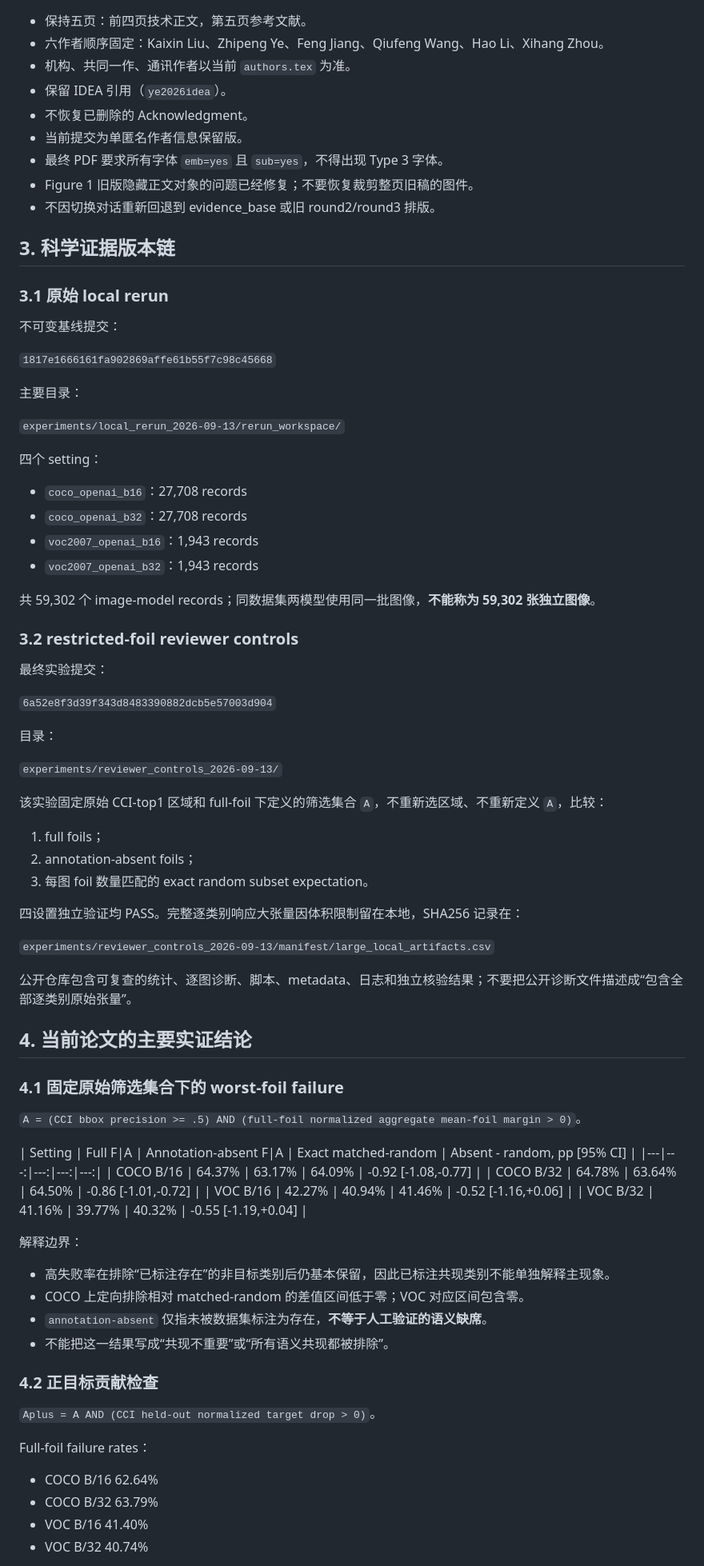
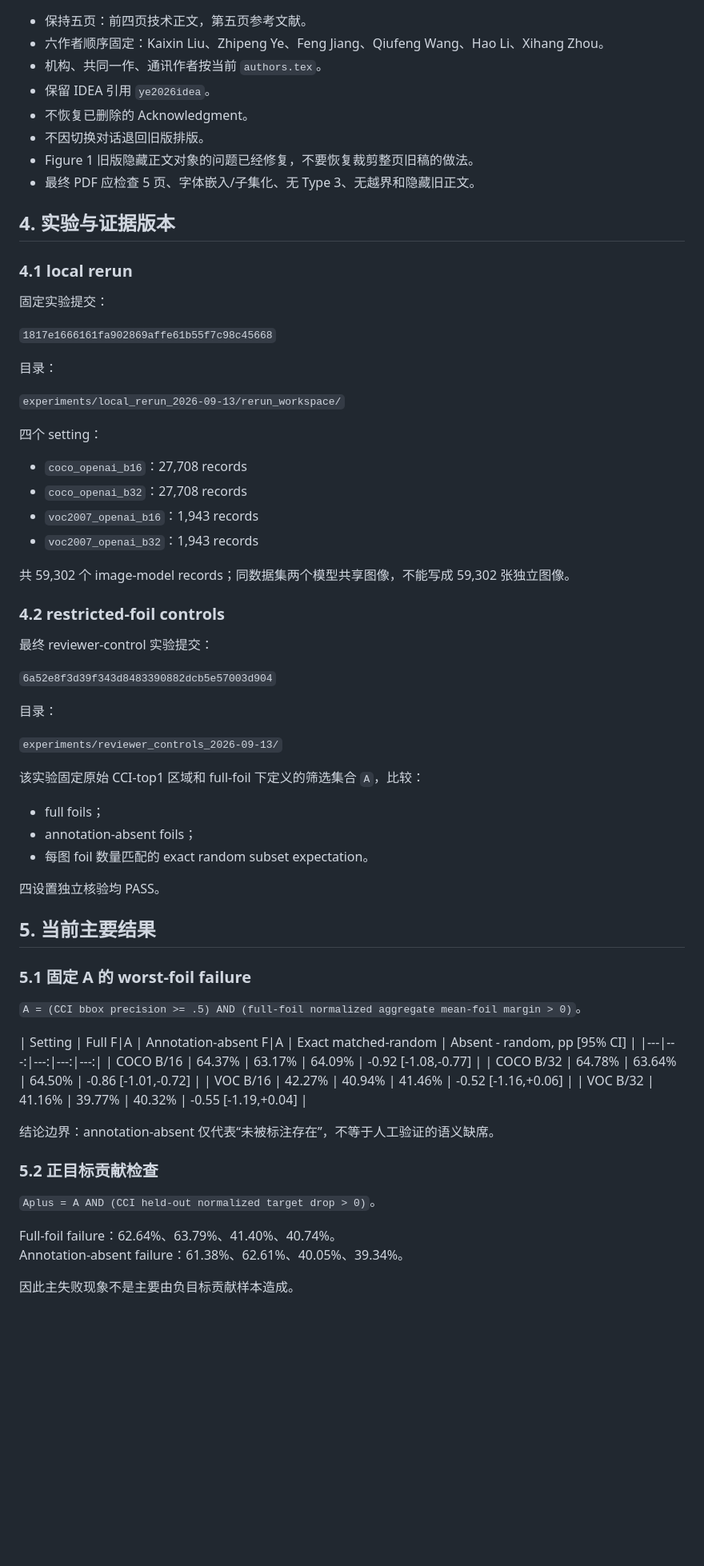
Before and after one commit to jovial-liu/conway, a Markdown page: HANDOFF.md, the part around one of its changes. Shown at 80% size. Drawn GitHub-style; blank space fills up the shorter version.

```diff
--- a/HANDOFF.md
+++ b/HANDOFF.md
@@ -45,23 +75,22 @@
 
 - 保持五页：前四页技术正文，第五页参考文献。
 - 六作者顺序固定：Kaixin Liu、Zhipeng Ye、Feng Jiang、Qiufeng Wang、Hao Li、Xihang Zhou。
-- 机构、共同一作、通讯作者以当前 `authors.tex` 为准。
-- 保留 IDEA 引用（`ye2026idea`）。
+- 机构、共同一作、通讯作者按当前 `authors.tex`。
+- 保留 IDEA 引用 `ye2026idea`。
 - 不恢复已删除的 Acknowledgment。
-- 当前提交为单匿名作者信息保留版。
-- 最终 PDF 要求所有字体 `emb=yes` 且 `sub=yes`，不得出现 Type 3 字体。
-- Figure 1 旧版隐藏正文对象的问题已经修复；不要恢复裁剪整页旧稿的图件。
-- 不因切换对话重新回退到 evidence_base 或旧 round2/round3 排版。
+- 不因切换对话退回旧版排版。
+- Figure 1 旧版隐藏正文对象的问题已经修复，不要恢复裁剪整页旧稿的做法。
+- 最终 PDF 应检查 5 页、字体嵌入/子集化、无 Type 3、无越界和隐藏旧正文。
 
-## 3. 科学证据版本链
+## 4. 实验与证据版本
 
-### 3.1 原始 local rerun
+### 4.1 local rerun
 
-不可变基线提交：
+固定实验提交：
 
 `1817e1666161fa902869affe61b55f7c98c45668`
 
-主要目录：
+目录：
 
 `experiments/local_rerun_2026-09-13/rerun_workspace/`
 
@@ -72,11 +101,11 @@
 - `voc2007_openai_b16`：1,943 records
 - `voc2007_openai_b32`：1,943 records
 
-共 59,302 个 image-model records；同数据集两模型使用同一批图像，**不能称为 59,302 张独立图像**。
+共 59,302 个 image-model records；同数据集两个模型共享图像，不能写成 59,302 张独立图像。
 
-### 3.2 restricted-foil reviewer controls
+### 4.2 restricted-foil controls
 
-最终实验提交：
+最终 reviewer-control 实验提交：
 
 `6a52e8f3d39f343d8483390882dcb5e57003d904`
 
@@ -84,21 +113,17 @@
 
 `experiments/reviewer_controls_2026-09-13/`
 
-该实验固定原始 CCI-top1 区域和 full-foil 下定义的筛选集合 `A`，不重新选区域、不重新定义 `A`，比较：
+该实验固定原始 CCI-top1 区域和 full-foil 下定义的筛选集合 `A`，比较：
 
-1. full foils；
-2. annotation-absent foils；
-3. 每图 foil 数量匹配的 exact random subset expectation。
+- full foils；
+- annotation-absent foils；
+- 每图 foil 数量匹配的 exact random subset expectation。
 
-四设置独立验证均 PASS。完整逐类别响应大张量因体积限制留在本地，SHA256 记录在：
+四设置独立核验均 PASS。
 
-`experiments/reviewer_controls_2026-09-13/manifest/large_local_artifacts.csv`
+## 5. 当前主要结果
 
-公开仓库包含可复查的统计、逐图诊断、脚本、metadata、日志和独立核验结果；不要把公开诊断文件描述成“包含全部逐类别原始张量”。
-
-## 4. 当前论文的主要实证结论
-
-### 4.1 固定原始筛选集合下的 worst-foil failure
+### 5.1 固定 A 的 worst-foil failure
 
 `A = (CCI bbox precision >= .5) AND (full-foil normalized aggregate mean-foil margin > 0)`。
 
@@ -109,21 +134,14 @@
 | VOC B/16 | 42.27% | 40.94% | 41.46% | -0.52 [-1.16,+0.06] |
 | VOC B/32 | 41.16% | 39.77% | 40.32% | -0.55 [-1.19,+0.04] |
 
-解释边界：
+结论边界：annotation-absent 仅代表“未被标注存在”，不等于人工验证的语义缺席。
 
-- 高失败率在排除“已标注存在”的非目标类别后仍基本保留，因此已标注共现类别不能单独解释主现象。
-- COCO 上定向排除相对 matched-random 的差值区间低于零；VOC 对应区间包含零。
-- `annotation-absent` 仅指未被数据集标注为存在，**不等于人工验证的语义缺席**。
-- 不能把这一结果写成“共现不重要”或“所有语义共现都被排除”。
-
-### 4.2 正目标贡献检查
+### 5.2 正目标贡献检查
 
 `Aplus = A AND (CCI held-out normalized target drop > 0)`。
 
-Full-foil failure rates：
+Full-foil failure：62.64%、63.79%、41.40%、40.74%。
+Annotation-absent failure：61.38%、62.61%、40.05%、39.34%。
 
-- COCO B/16 62.64%
-- COCO B/32 63.79%
-- VOC B/16 41.40%
-- VOC B/32 40.74%
+因此主失败现象不是主要由负目标贡献样本造成。
 
```
Also changed, not shown: other parts of HANDOFF.md (+98 -140 lines).
